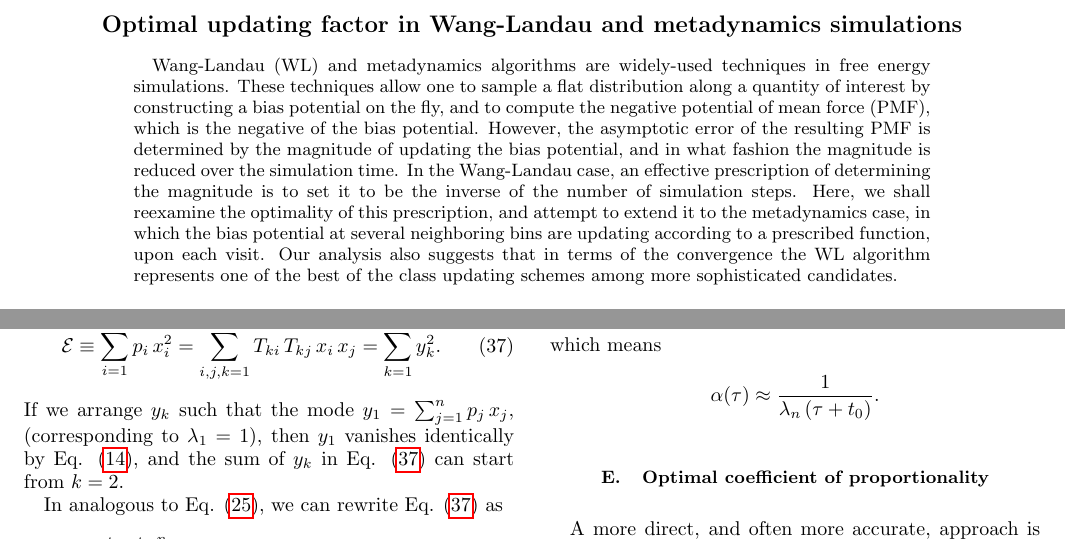
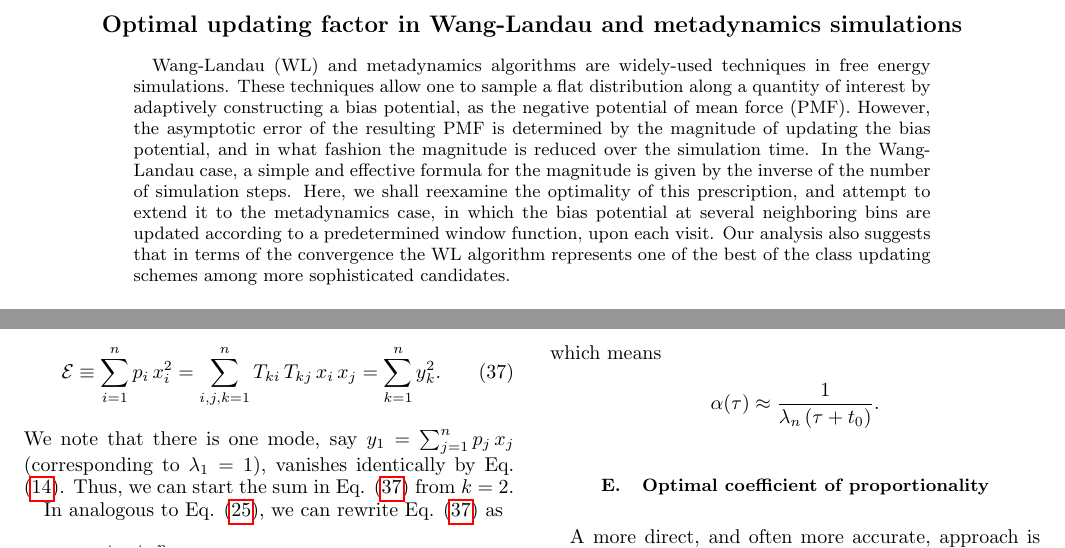
Before and after one commit to 3ki5tj/invt, a LaTeX paper (doc/invt.tex): two parts of pages 1 and 4 of 7, joined at a grey line, cut so that both start at the same text. Compiled offline with pdfLaTeX.

Commit message:
small corrections

```diff
--- a/doc/invt.tex
+++ b/doc/invt.tex
@@ -33,9 +33,8 @@
   %
   These techniques allow one to sample a flat distribution
   along a quantity of interest
-  by constructing a bias potential on the fly,
-  and to compute the negative potential of mean force (PMF),
-  which is the negative of the bias potential.
+  by adaptively constructing a bias potential,
+  as the negative potential of mean force (PMF).
   %
   However, the asymptotic error of the resulting PMF
   is determined by the magnitude of updating the bias potential,
@@ -43,13 +42,13 @@
   over the simulation time.
   %
   In the Wang-Landau case,
-  an effective prescription of determining the magnitude
-  is to set it to be the inverse of the number of simulation steps.
+  a simple and effective formula for the magnitude
+  is given by the inverse of the number of simulation steps.
   %
   Here, we shall reexamine the optimality of this prescription,
   and attempt to extend it to the metadynamics case,
   in which the bias potential at several neighboring bins
-  are updating according to a prescribed function,
+  are updated according to a predetermined window function,
   upon each visit.
   %
   Our analysis also suggests that in terms of the convergence
@@ -893,13 +892,13 @@ as
   \label{eq:y2_sum}
 \end{align}
 %
-If we arrange $y_k$ such that
-the mode $y_1 = \sum_{j=1}^n p_j \, x_j$,
+We note that there is one mode, say
+$y_1 = \sum_{j=1}^n p_j \, x_j$
 (corresponding to $\lambda_1 = 1$),
-then $y_1$ vanishes identically
-by Eq. \eqref{eq:px_sum},
-and the sum of $y_k$ in Eq. \eqref{eq:y2_sum}
-can start from $k = 2$.
+vanishes identically by Eq. \eqref{eq:px_sum}.
+%
+Thus, we can start the sum in Eq. \eqref{eq:y2_sum}
+from $k = 2$.
 
 
 
```
Also changed, not shown: doc/invt.tex (29 more changed lines), 1 other file.
